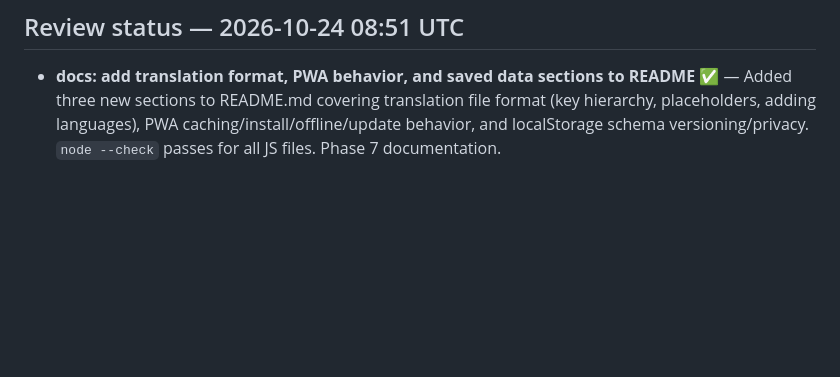
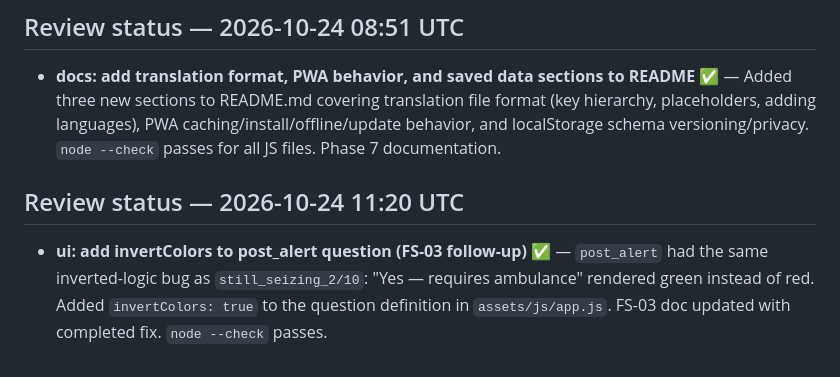
Before and after one commit to TerrorV/febrile-seizure, a Markdown page: PLAN.MD, the part around the change. Rendered like a GitHub page; blank space fills up the shorter version.

Commit message:
plan: record FS-03 post_alert invertColors fix

```diff
--- a/PLAN.MD
+++ b/PLAN.MD
@@ -420,3 +420,8 @@ Start with the structural cleanup so future work is not duplicated across `fs_re
 
 - **docs: add translation format, PWA behavior, and saved data sections to README** ✅ —
   Added three new sections to README.md covering translation file format (key hierarchy, placeholders, adding languages), PWA caching/install/offline/update behavior, and localStorage schema versioning/privacy. `node --check` passes for all JS files. Phase 7 documentation.
+
+## Review status — 2026-10-24 11:20 UTC
+
+- **ui: add invertColors to post_alert question (FS-03 follow-up)** ✅ —
+  `post_alert` had the same inverted-logic bug as `still_seizing_2/10`: "Yes — requires ambulance" rendered green instead of red. Added `invertColors: true` to the question definition in `assets/js/app.js`. FS-03 doc updated with completed fix. `node --check` passes.
```
